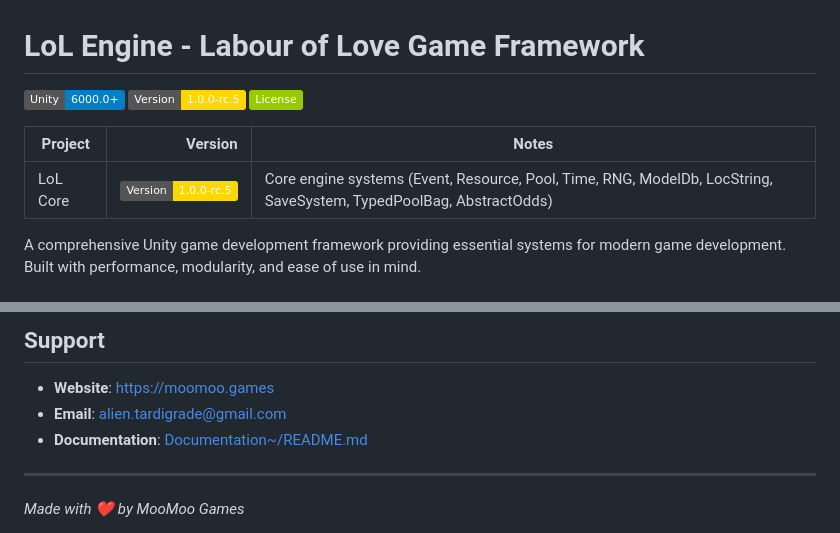
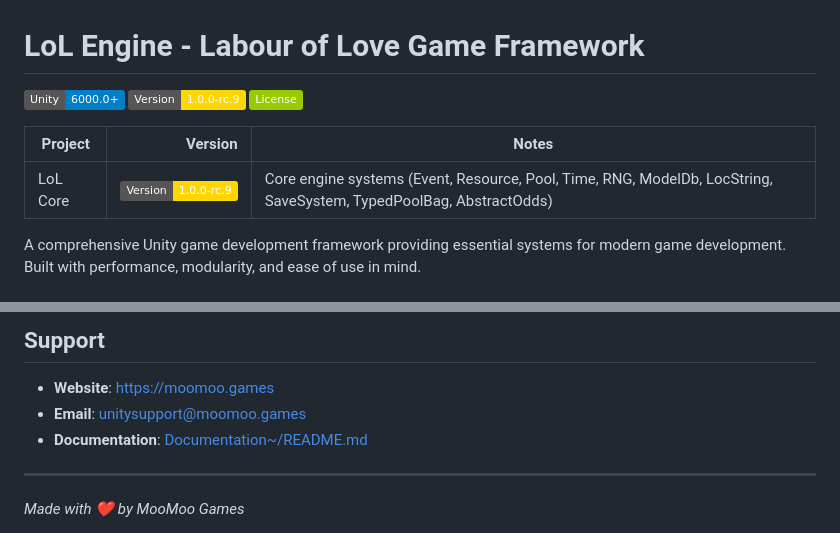
Before and after one commit to alien-tardigrade/LoL-Engine-README, a Markdown page: README.md, 2 parts joined by grey strips. Rendered like a GitHub page; badges without logos.

```diff
--- a/README.md
+++ b/README.md
@@ -1,12 +1,12 @@
 # LoL Engine - Labour of Love Game Framework
 
 [![Unity Version](https://img.shields.io/badge/Unity-6000.0%2B-blue.svg)]()
-[![Version](https://img.shields.io/badge/Version-1.0.0--rc.5-gold.svg)](CHANGELOG.md)
+[![Version](https://img.shields.io/badge/Version-1.0.0--rc.9-gold.svg)](CHANGELOG.md)
 [![License](https://img.shields.io/badge/License-green.svg)](LICENSE.md)
 
-| Project       |                                                                                Version | Notes                                             |
-|---------------|---------------------------------------------------------------------------------------:|---------------------------------------------------|
-| LoL Core      | [![Version](https://img.shields.io/badge/Version-1.0.0--rc.5-gold.svg)](CHANGELOG.md) | Core engine systems (Event, Resource, Pool, Time, RNG, ModelDb, LocString, SaveSystem, TypedPoolBag, AbstractOdds) |
+| Project       |                                                                               Version | Notes                                             |
+|---------------|--------------------------------------------------------------------------------------:|---------------------------------------------------|
+| LoL Core      | [![Version](https://img.shields.io/badge/Version-1.0.0--rc.9-gold.svg)](CHANGELOG.md) | Core engine systems (Event, Resource, Pool, Time, RNG, ModelDb, LocString, SaveSystem, TypedPoolBag, AbstractOdds) |
 
 A comprehensive Unity game development framework providing essential systems for modern game development. Built with performance, modularity, and ease of use in mind.
 
@@ -452,7 +452,7 @@ After the quickstart, the documentation index ([`Documentation~/README.md`](Docu
 ## Support
 
 - **Website**: [https://moomoo.games](https://moomoo.games)
-- **Email**: alien.tardigrade@gmail.com
+- **Email**: unitysupport@moomoo.games
 - **Documentation**: [Documentation~/README.md](Documentation~/README.md)
 
 ---
```
Also changed, not shown: CHANGELOG.md (+30 -0 lines).
